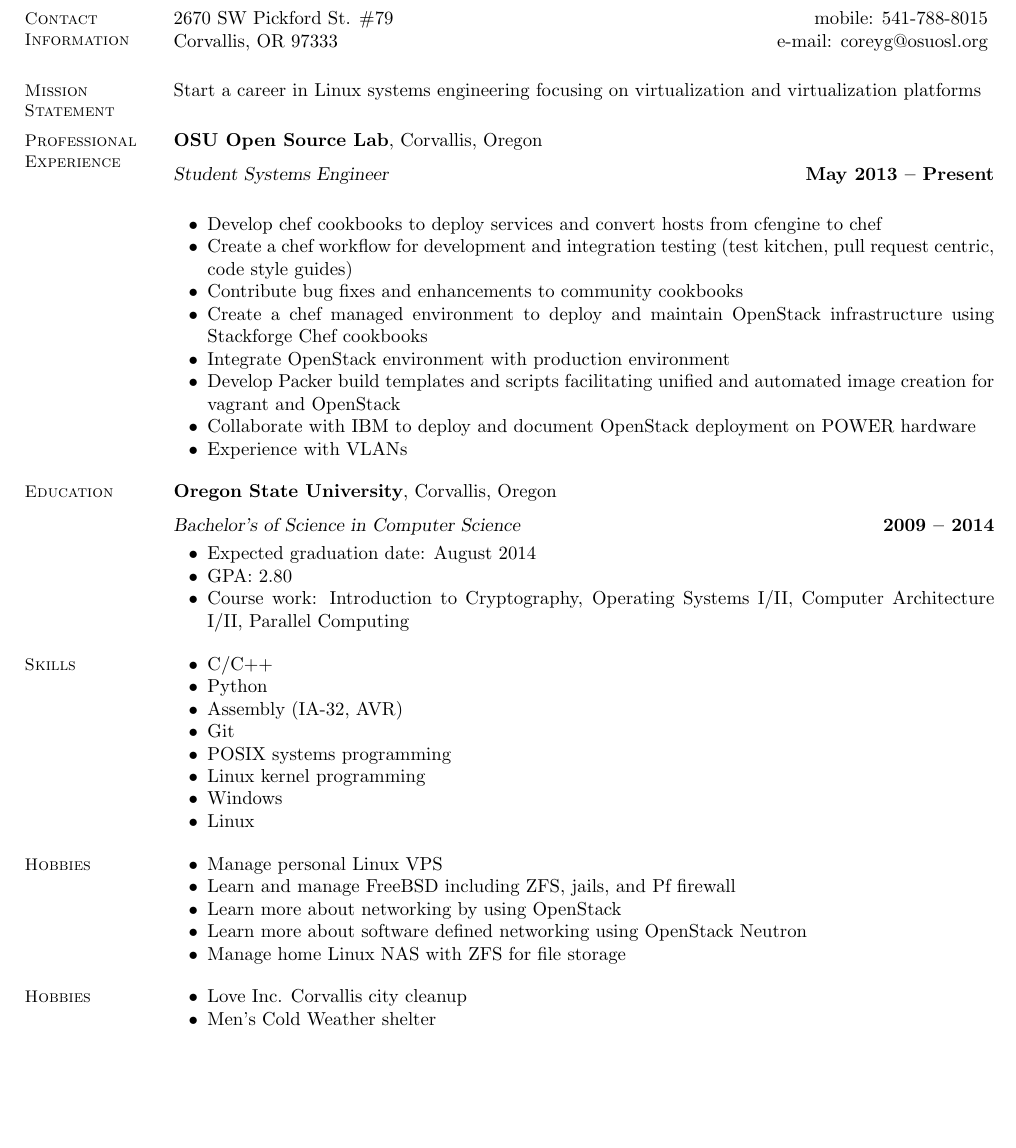
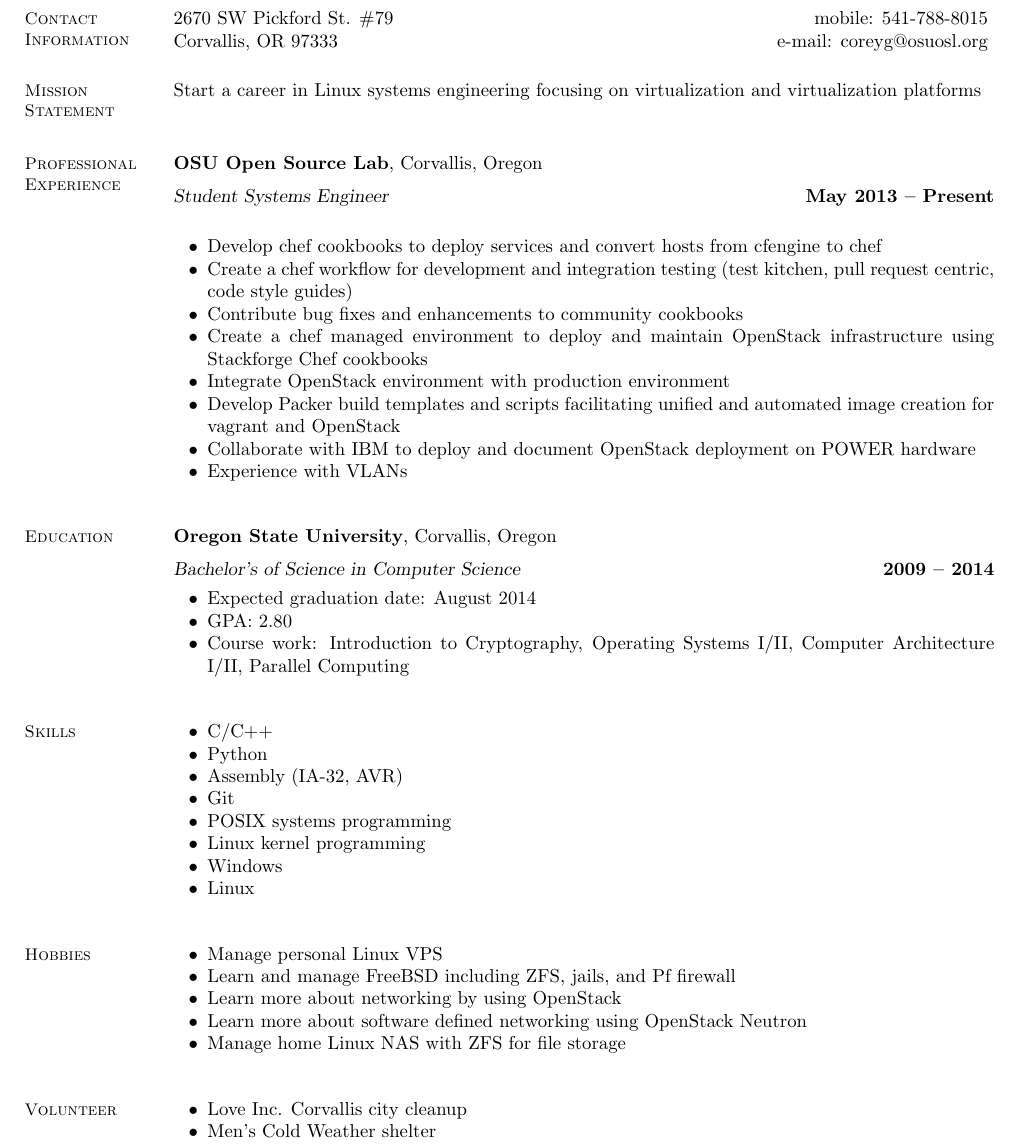
Before and after one commit to stumped2/resume, a LaTeX CV (resume.tex): part of the page, cut so that both start at the same text, the shorter picture padded with empty space. Compiled offline with pdfLaTeX.

Commit message:
fix spacing

```diff
--- a/resume.tex
+++ b/resume.tex
@@ -21,7 +21,7 @@
     \section{\mysidestyle Mission\\Statement}
 
     Start a career in Linux systems engineering focusing on virtualization
-    and virtualization platforms
+    and virtualization platforms\\
 
     %__________________________________________________________________________________________________________________
     % Professional Experience
@@ -37,7 +37,7 @@
         \item Integrate OpenStack environment with production environment
         \item Develop Packer build templates and scripts facilitating unified and automated image creation for vagrant and OpenStack
         \item Collaborate with IBM to deploy and document OpenStack deployment on POWER hardware
-        \item Experience with VLANs
+        \item Experience with VLANs\\
     \end{list2}\vspace{-1.5mm}
 
 
@@ -51,7 +51,7 @@
         \item Expected graduation date: August 2014
         \item GPA:  2.80
         \item Course work: Introduction to Cryptography, Operating Systems I/II,
-              Computer Architecture I/II, Parallel Computing
+              Computer Architecture I/II, Parallel Computing\\
     \end{list2}\vspace{-1.5mm}
 
 
@@ -66,7 +66,7 @@
     \item POSIX systems programming
     \item Linux kernel programming
     \item Windows
-    \item Linux
+    \item Linux\\
     \end{list2}\vspace{-1.5mm}
 
      %__________________________________________________________________________________________________________________
@@ -77,13 +77,13 @@
     \item Learn and manage FreeBSD including ZFS, jails, and Pf firewall
     \item Learn more about networking by using OpenStack
     \item Learn more about software defined networking using OpenStack Neutron
-    \item Manage home Linux NAS with ZFS for file storage
+    \item Manage home Linux NAS with ZFS for file storage\\
     \end{list2}\vspace{-1.5mm}
 
 
      %__________________________________________________________________________________________________________________
     % Volunteer
-    \section{\mysidestyle Hobbies}
+    \section{\mysidestyle Volunteer}
     \begin{list2}
     \item Love Inc. Corvallis city cleanup
     \item Men's Cold Weather shelter
```
